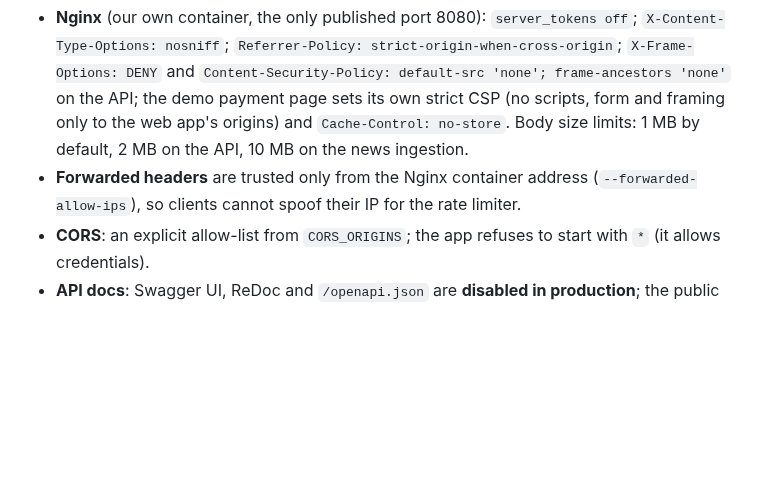
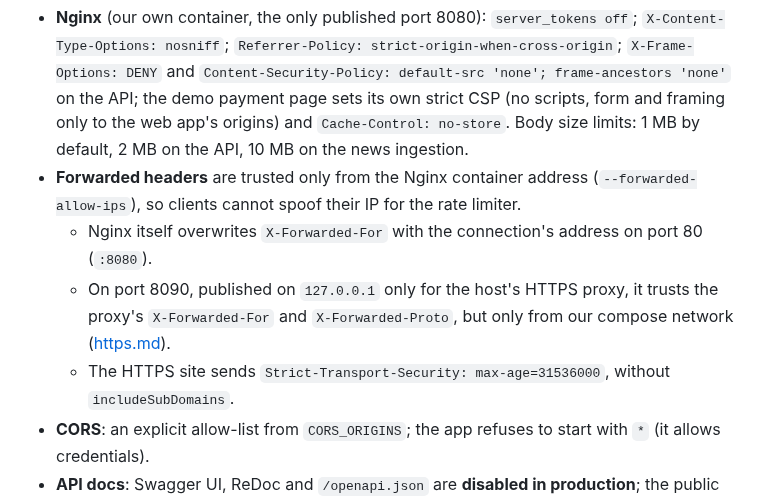
Before and after one commit to yazan-alsamman/ai-trading-analysis-system, a Markdown page: docs/security.md, the part around the change. GitHub-like rendering; blank space fills up the shorter version.

```diff
--- a/docs/security.md
+++ b/docs/security.md
@@ -136,6 +136,13 @@ connections per IP (`app/core/rate_limit.py`).
   the API, 10 MB on the news ingestion.
 - **Forwarded headers** are trusted only from the Nginx container address
   (`--forwarded-allow-ips`), so clients cannot spoof their IP for the rate limiter.
+  - Nginx itself overwrites `X-Forwarded-For` with the connection's address on port 80
+    (`:8080`).
+  - On port 8090, published on `127.0.0.1` only for the host's HTTPS proxy, it trusts the proxy's
+    `X-Forwarded-For` and `X-Forwarded-Proto`, but only from our compose network
+    ([https.md](https.md)).
+  - The HTTPS site sends `Strict-Transport-Security: max-age=31536000`, without
+    `includeSubDomains`.
 - **CORS**: an explicit allow-list from `CORS_ORIGINS`; the app refuses to start with `*` (it
   allows credentials).
 - **API docs**: Swagger UI, ReDoc and `/openapi.json` are **disabled in production**; the public
```
Also changed, not shown: docs/deployment.md (+9 -0 lines), docs/https.md (added, +224 -0 lines).
